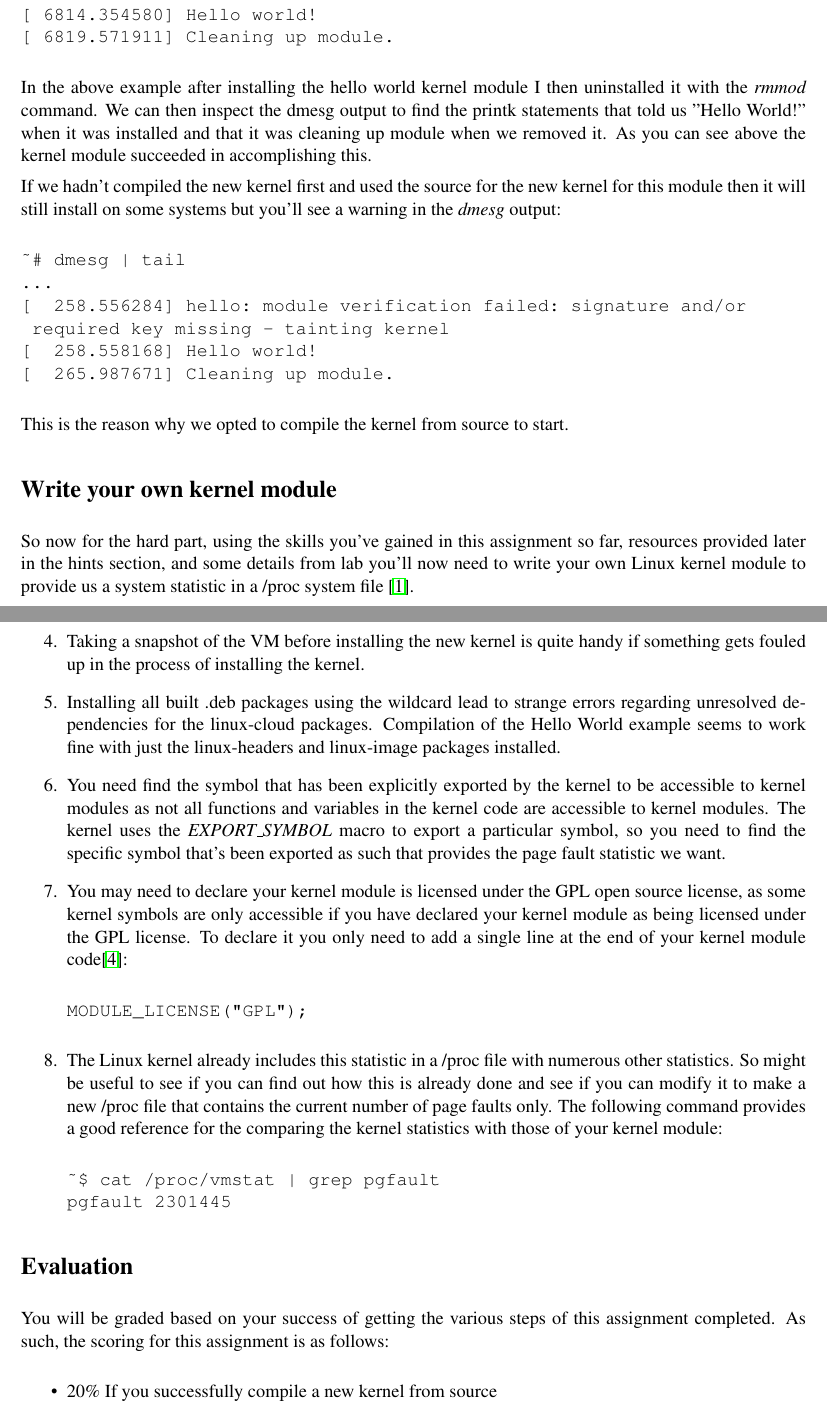
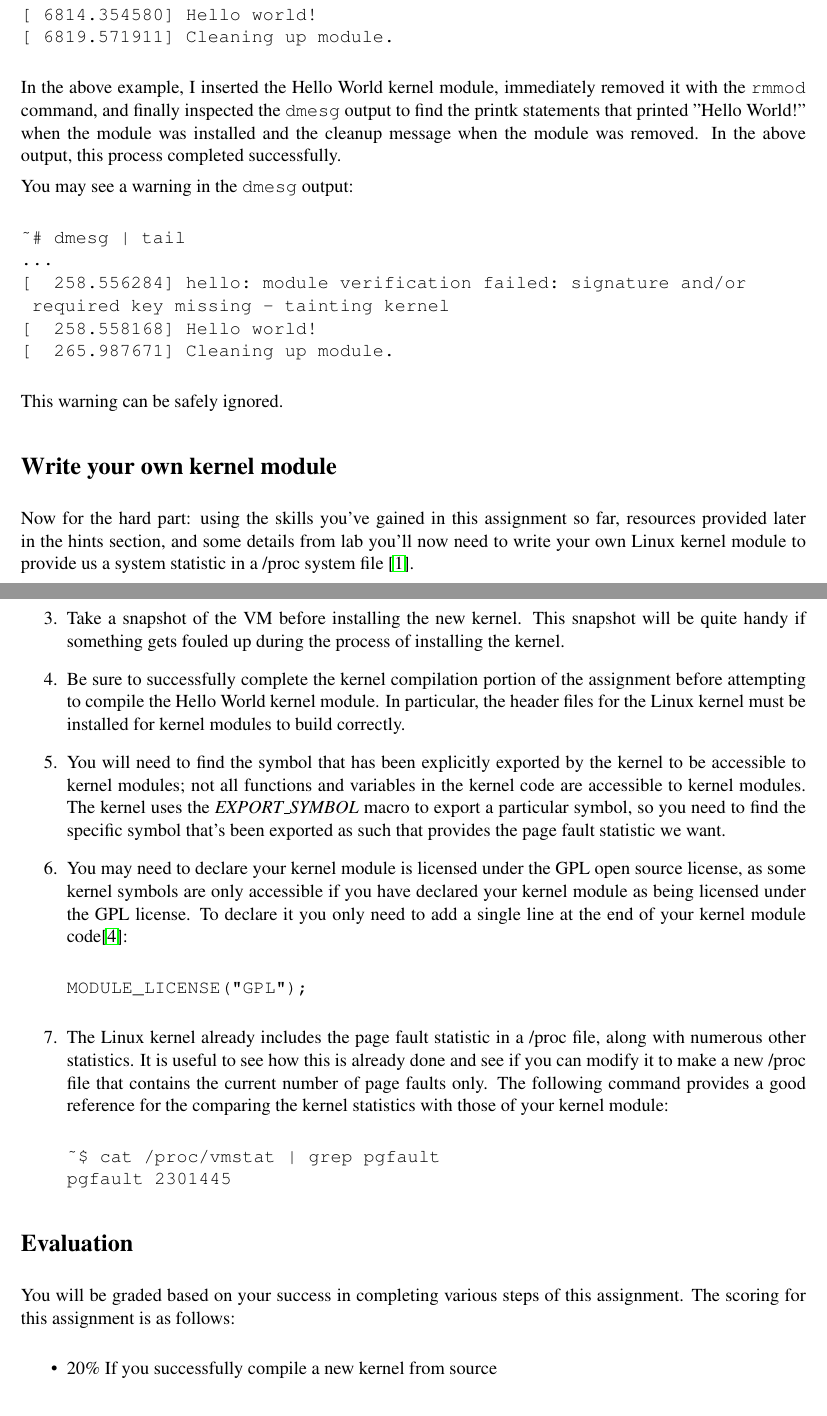
Before and after one commit to CSUChico-CSCI340/CSCI340-KernelHacking, a LaTeX document (writeup/kernellab.tex): two parts of pages 5 and 7 of 8, joined at a grey line, cut so that both start at the same text. Compiled offline with pdfLaTeX.

Commit message:
Revise kernel module building sections

```diff
--- a/writeup/kernellab.tex
+++ b/writeup/kernellab.tex
@@ -172,9 +173,9 @@ The only file that is generated we care about is the {\it hello.ko} file, which
 [ 6819.571911] Cleaning up module.
 \end{verbatim}
 
-In the above example after installing the hello world kernel module I then uninstalled it with the {\it rmmod} command. We can then inspect the dmesg output to find the printk statements that told us "Hello World!" when it was installed and that it was cleaning up module when we removed it. As you can see above the kernel module succeeded in accomplishing this.
+In the above example, I inserted the Hello World kernel module, immediately removed it with the \texttt {rmmod} command, and finally inspected the \texttt{dmesg} output to find the printk statements that printed "Hello World!" when the module was installed and the cleanup message when the module was removed. In the above output, this process completed successfully.
 
-If we hadn't compiled the new kernel first and used the source for the new kernel for this module then it will still install on some systems but you'll see a warning in the {\it dmesg} output:
+You may see a warning in the \texttt{dmesg} output:
 
 \begin{verbatim}
 ~# dmesg | tail
@@ -185,11 +186,11 @@ If we hadn't compiled the new kernel first and used the source for the new kerne
 [  265.987671] Cleaning up module.
 \end{verbatim}
 
-This is the reason why we opted to compile the kernel from source to start.
+This warning can be safely ignored.
 
 \section*{Write your own kernel module}
 
-So now for the hard part, using the skills you've gained in this assignment so far, resources provided later in the hints section, and some details from lab you'll now need to write your own Linux kernel module to provide us a system statistic in a /proc system file \cite{cse551}.
+Now for the hard part: using the skills you've gained in this assignment so far, resources provided later in the hints section, and some details from lab you'll now need to write your own Linux kernel module to provide us a system statistic in a /proc system file \cite{cse551}.
 
 When we insert your module for grading it should create a new entry in the /proc filesystem called:
 
@@ -242,13 +240,14 @@ There are quite a few hints for this assignment:
-\item Taking a snapshot of the VM before installing the new kernel is quite handy if something gets fouled up in the process of installing the kernel.
-\item Installing all built .deb packages using the wildcard lead to strange errors regarding unresolved dependencies for the linux-cloud packages. Compilation of the Hello World example seems to work fine with just the linux-headers and linux-image packages installed.
-\item You need find the symbol that has been explicitly exported by the kernel to be accessible to kernel modules as not all functions and variables in the kernel code are accessible to kernel modules. The kernel uses the \emph{EXPORT\_SYMBOL} macro to export a particular symbol, so you need to find the specific symbol that's been exported as such that provides the page fault statistic we want.
+\item When compiling the Linux kernel, make sure the virtual disk for the VM has plenty of space. The default disk size of 20 GB is probably sufficient.
+\item Take a snapshot of the VM once the base system is installed and configured. This snapshot will be quite handy if something gets fouled up during the process of building the kernel.
+\item Take a snapshot of the VM before installing the new kernel. This snapshot will be quite handy if something gets fouled up during the process of installing the kernel.
+\item Be sure to successfully complete the kernel compilation portion of the assignment before attempting to compile the Hello World kernel module. In particular, the header files for the Linux kernel must be installed for kernel modules to build correctly.
+\item You will need to find the symbol that has been explicitly exported by the kernel to be accessible to kernel modules; not all functions and variables in the kernel code are accessible to kernel modules. The kernel uses the \emph{EXPORT\_SYMBOL} macro to export a particular symbol, so you need to find the specific symbol that's been exported as such that provides the page fault statistic we want.
 \item You may need to declare your kernel module is licensed under the GPL open source license, as some kernel symbols are only accessible if you have declared your kernel module as being licensed under the GPL license. To declare it you only need to add a single line at the end of your kernel module code\cite{gpl}:
 
 \begin{verbatim}
 MODULE_LICENSE("GPL");
 \end{verbatim}
-
-\item The Linux kernel already includes this statistic in a /proc file with numerous other statistics. So might be useful to see if you can find out how this is already done and see if you can modify it to make a new /proc file that contains the current number of page faults only. The following command provides a good reference for the comparing the kernel statistics with those of your kernel module:
+\item The Linux kernel already includes the page fault statistic in a /proc file, along with numerous other statistics. It is useful to see how this is already done and see if you can modify it to make a new /proc file that contains the current number of page faults only. The following command provides a good reference for the comparing the kernel statistics with those of your kernel module:
 
 \begin{verbatim}
 ~$ cat /proc/vmstat | grep pgfault
@@ -258,11 +257,11 @@ pgfault 2301445
 
 \section*{Evaluation}
 
-You will be graded based on your success of getting the various steps of this assignment completed. As such, the scoring for this assignment is as follows:
+You will be graded based on your success in completing various steps of this assignment. The scoring for this assignment is as follows:
 
 \begin{itemize}
 \item 20\% If you successfully compile a new kernel from source
-\item 40\% You also successfully compile the hello world kernel module
+\item 40\% You also successfully compile the Hello World kernel module
 \item 70\% You also successfully write your own kernel module that creates the correct /proc file with a fixed value reported.
 \item 100\% You successfully get everything else working and your kernel module correctly writes the number of page faults to the /proc file requested.
 \end{itemize}
```
Also changed, not shown: writeup/kernellab.tex (22 more changed lines).
